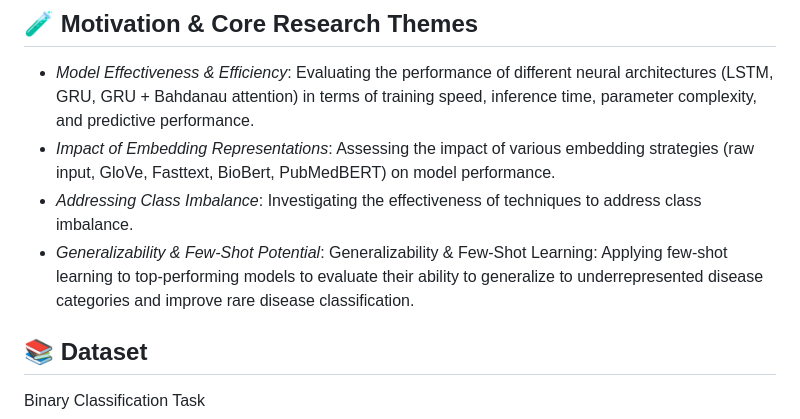
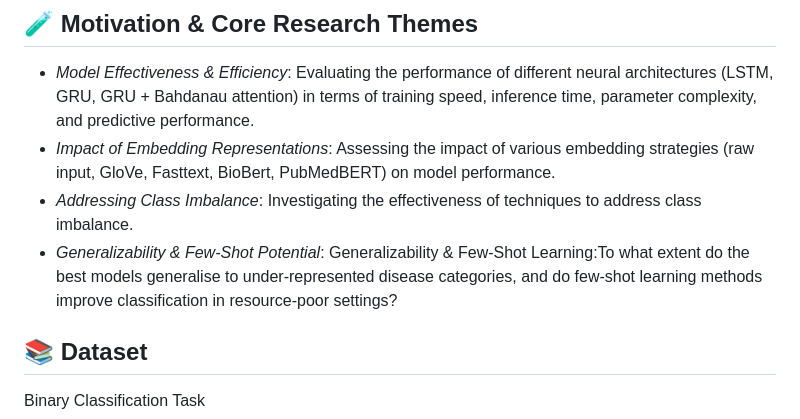
Before and after one commit to etoMvom/masterThesis, a Markdown page: README.md, the part around the change. GitHub-like rendering.

```diff
--- a/README.md
+++ b/README.md
@@ -12,7 +12,7 @@ This project explores the application of deep learning techniques for classifyin
 - _Model Effectiveness & Efficiency_: Evaluating the performance of different neural architectures (LSTM, GRU, GRU + Bahdanau attention) in terms of training speed, inference time, parameter complexity, and predictive performance.
 - _Impact of Embedding Representations_: Assessing the impact of various embedding strategies (raw input, GloVe, Fasttext, BioBert, PubMedBERT) on model performance.
 - _Addressing Class Imbalance_: Investigating the effectiveness of techniques to address class imbalance.
-- _Generalizability & Few-Shot Potential_: Generalizability & Few-Shot Learning: Applying few-shot learning to top-performing models to evaluate their ability to generalize to underrepresented disease categories and improve rare disease classification.
+- _Generalizability & Few-Shot Potential_: Generalizability & Few-Shot Learning:To what extent do the best models generalise to under-represented disease categories, and do few-shot learning methods improve classification in resource-poor settings?
 
 ## 📚 **Dataset**
 
```
